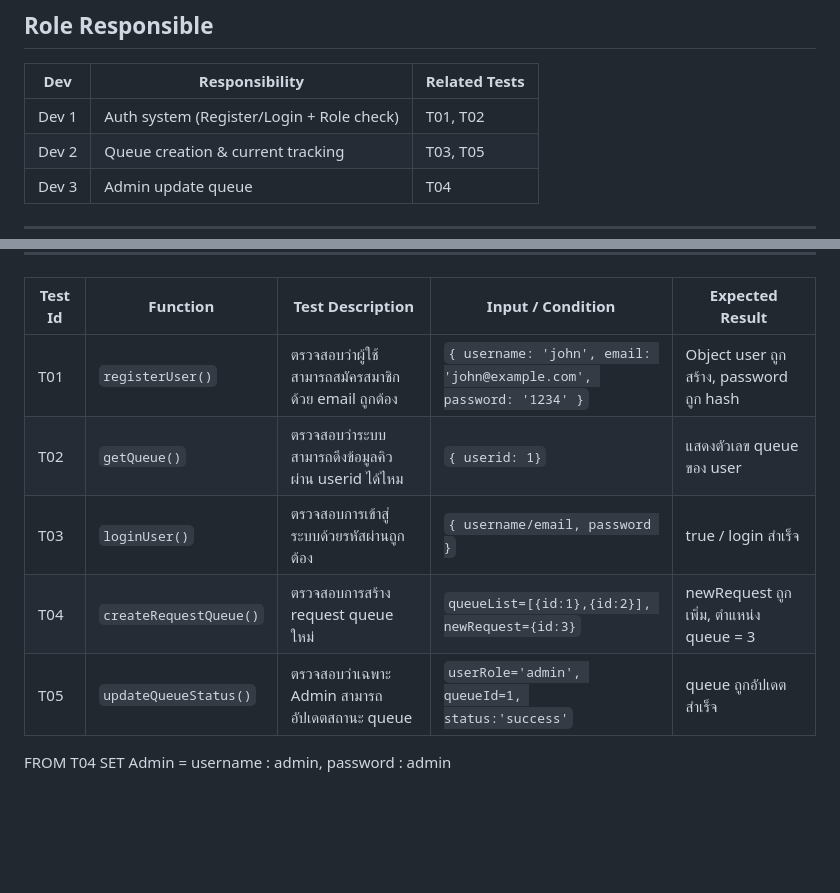
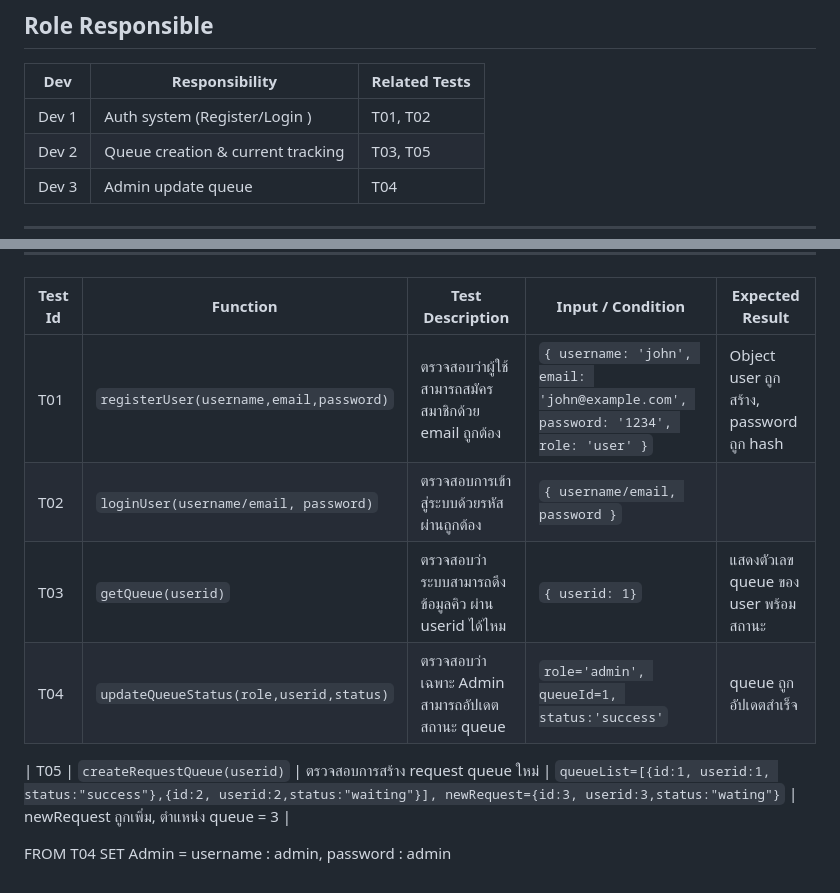
Before and after one commit to Ak1Ena/Clound-Deployment_Group-Project, a Markdown page: README.md, 2 parts joined by grey strips. Drawn GitHub-style; blank space fills up the shorter version.

```diff
--- a/README.md
+++ b/README.md
@@ -27,7 +27,7 @@ queue-calling/
 
 | Dev         | Responsibility                            | Related Tests |
 | ----------- | ----------------------------------------- | ------------- |
-| Dev 1 | Auth system (Register/Login + Role check) | T01, T02      |
+| Dev 1 | Auth system (Register/Login ) | T01, T02      |
 | Dev 2 | Queue creation & current tracking         | T03, T05      |
 | Dev 3 | Admin update queue       | T04  |
 
@@ -68,11 +68,12 @@ Container Registry: Docker hub(akiena/clound-deploy)
 
 | Test Id | Function               | Test Description                                    | Input / Condition                                                   | Expected Result                         |
 | ------- | ---------------------- | --------------------------------------------------- | ------------------------------------------------------------------- | --------------------------------------- |
-| T01    | `registerUser()`       | ตรวจสอบว่าผู้ใช้สามารถสมัครสมาชิกด้วย email ถูกต้อง | `{ username: 'john', email: 'john@example.com', password: '1234' }` | Object user ถูกสร้าง, password ถูก hash |
-| T02    | `getQueue()`       | ตรวจสอบว่าระบบสามารถดึงข้อมูลคิว ผ่าน userid ได้ไหม         | `{ userid: 1}`          | แสดงตัวเลข queue ของ user                  |
-| T03    | `loginUser()`          | ตรวจสอบการเข้าสู่ระบบด้วยรหัสผ่านถูกต้อง            | `{ username/email, password }`                                      | true / login สำเร็จ                     |
-| T04    | `createRequestQueue()` | ตรวจสอบการสร้าง request queue ใหม่                  | `queueList=[{id:1},{id:2}], newRequest={id:3}`                      | newRequest ถูกเพิ่ม, ตำแหน่ง queue = 3  |
-| T05    | `updateQueueStatus()`  | ตรวจสอบว่าเฉพาะ Admin สามารถอัปเดตสถานะ queue       | `userRole='admin', queueId=1, status:'success'`                                       | queue ถูกอัปเดตสำเร็จ                   |
+| T01    | `registerUser(username,email,password)`       | ตรวจสอบว่าผู้ใช้สามารถสมัครสมาชิกด้วย email ถูกต้อง | `{ username: 'john', email: 'john@example.com', password: '1234', role: 'user' }` | Object user ถูกสร้าง, password ถูก hash |
+| T02    | `loginUser(username/email, password)`          | ตรวจสอบการเข้าสู่ระบบด้วยรหัสผ่านถูกต้อง            | `{ username/email, password }`  |
+| T03    | `getQueue(userid)`       | ตรวจสอบว่าระบบสามารถดึงข้อมูลคิว ผ่าน userid ได้ไหม         | `{ userid: 1}`          | แสดงตัวเลข queue ของ user พร้อมสถานะ                | true / login สำเร็จ                     |
+| T04    | `updateQueueStatus(role,userid,status)`  | ตรวจสอบว่าเฉพาะ Admin สามารถอัปเดตสถานะ queue       | `role='admin', queueId=1, status:'success'`                                       | queue ถูกอัปเดตสำเร็จ                   |
+
+| T05    | `createRequestQueue(userid)` | ตรวจสอบการสร้าง request queue ใหม่                  | `queueList=[{id:1, userid:1, status:"success"},{id:2, userid:2,status:"waiting"}], newRequest={id:3, userid:3,status:"wating"}`                      | newRequest ถูกเพิ่ม, ตำแหน่ง queue = 3  |
 
 
 FROM T04 SET Admin = username : admin, password : admin
```
